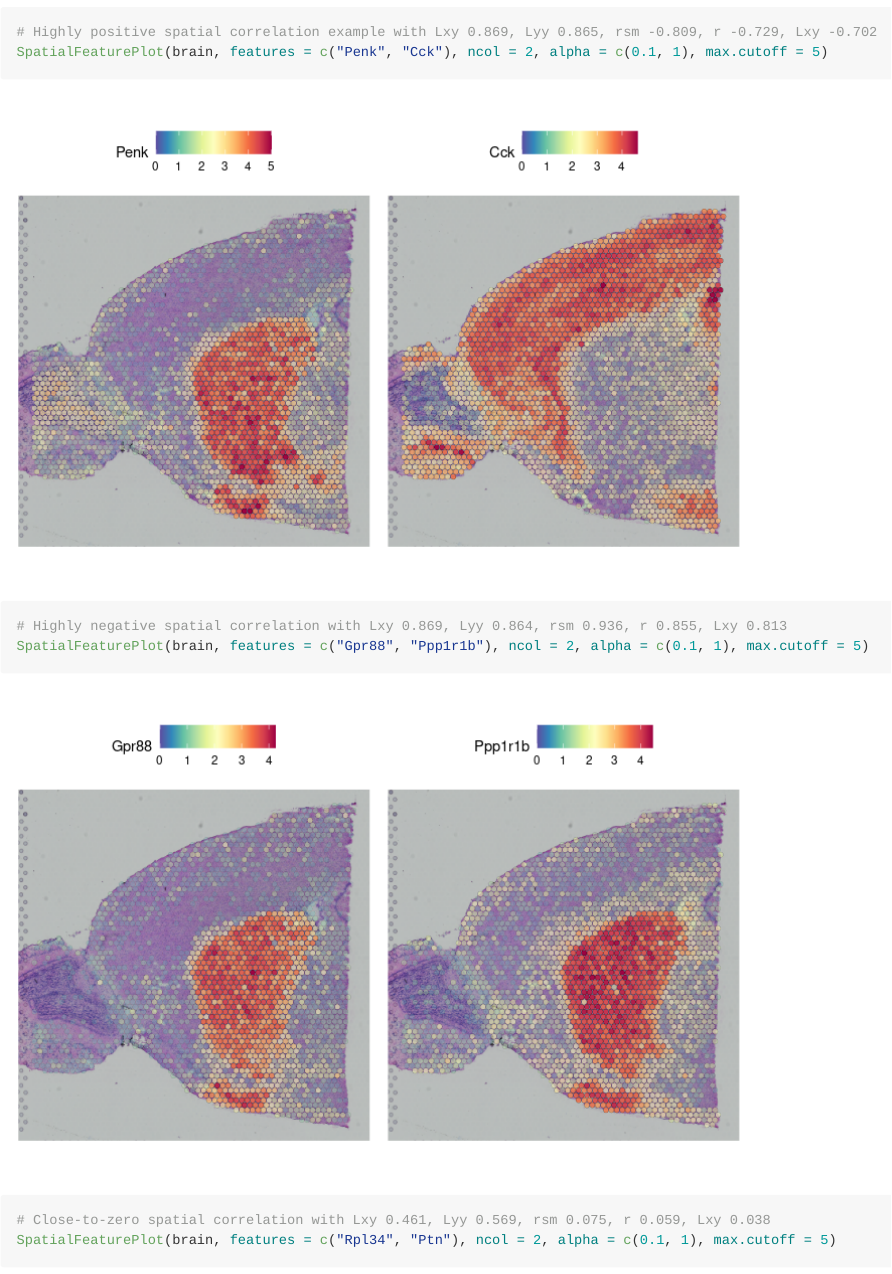
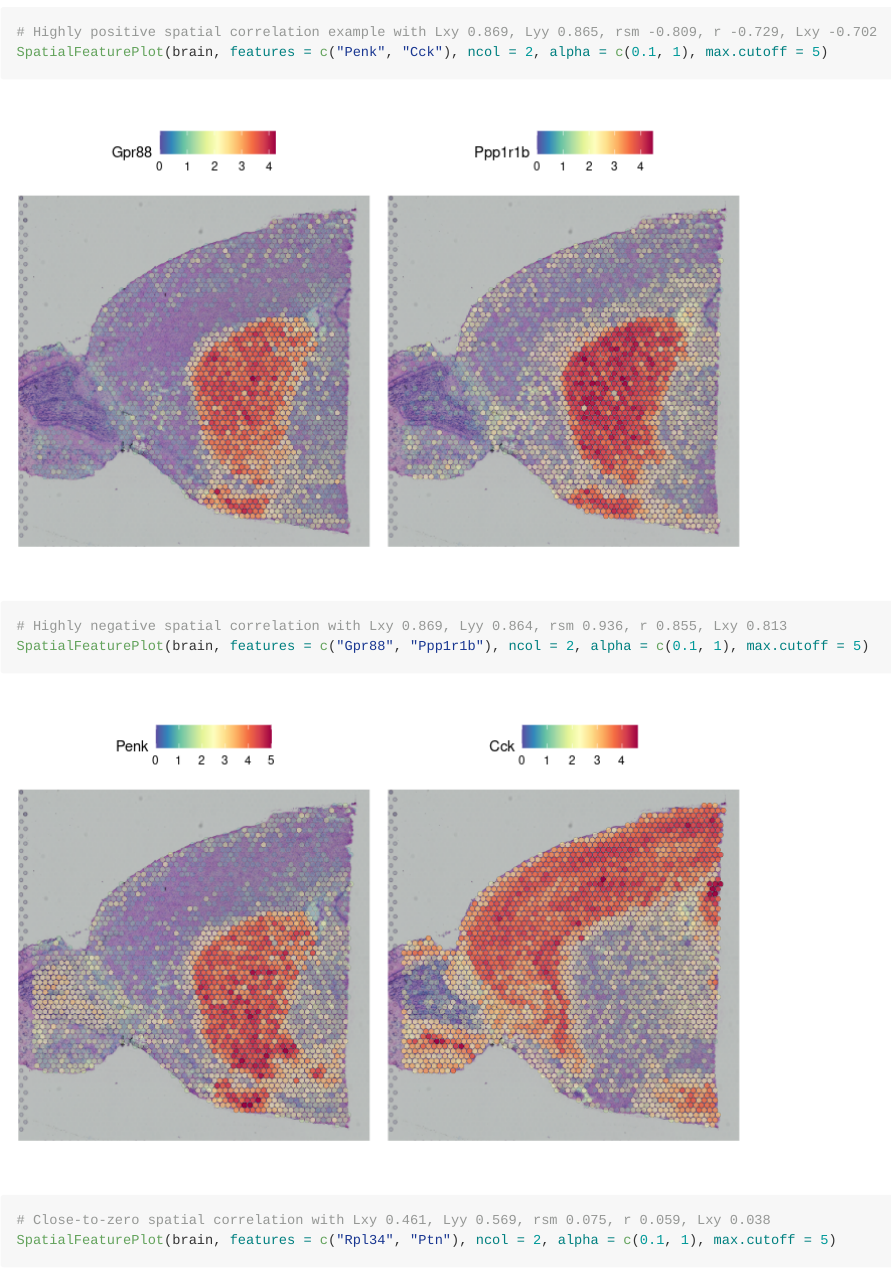
Before and after one commit to soymintc/scBSC, an R Markdown document (README.Rmd): the page in a window 1100 px wide, from 2400 px down. The pictures show the output file README.md that the author committed with the source, drawn offline in the style of GitHub; long lines of code are wrapped.

Commit message:
fixed readme figure description

````diff
--- a/README.Rmd
+++ b/README.Rmd
@@ -126,13 +126,13 @@ Below includes a highly negative, highly positive, and close-to-zero Lxy cases.
 # Highly positive spatial correlation example with Lxy 0.869, Lyy 0.865, rsm -0.809, r -0.729, Lxy -0.702
 SpatialFeaturePlot(brain, features = c("Penk", "Cck"), ncol = 2, alpha = c(0.1, 1), max.cutoff = 5)
 ```
-![Expression between two genes](figures/Lxy_negative.png?raw=true "Highly negative spatial correlation")
+![Expression between two genes](figures/Lxy_positive.png?raw=true "Highly positive spatial correlation")
 
 ```r
 # Highly negative spatial correlation with Lxy 0.869, Lyy 0.864, rsm 0.936, r 0.855, Lxy 0.813
 SpatialFeaturePlot(brain, features = c("Gpr88", "Ppp1r1b"), ncol = 2, alpha = c(0.1, 1), max.cutoff = 5)
 ```
-![Expression between two genes](figures/Lxy_positive.png?raw=true "Highly positive spatial correlation")
+![Expression between two genes](figures/Lxy_negative.png?raw=true "Highly negative spatial correlation")
 
 ```r
 # Close-to-zero spatial correlation with Lxy 0.461, Lyy 0.569, rsm 0.075, r 0.059, Lxy 0.038
````
Also changed, not shown: README.md.
